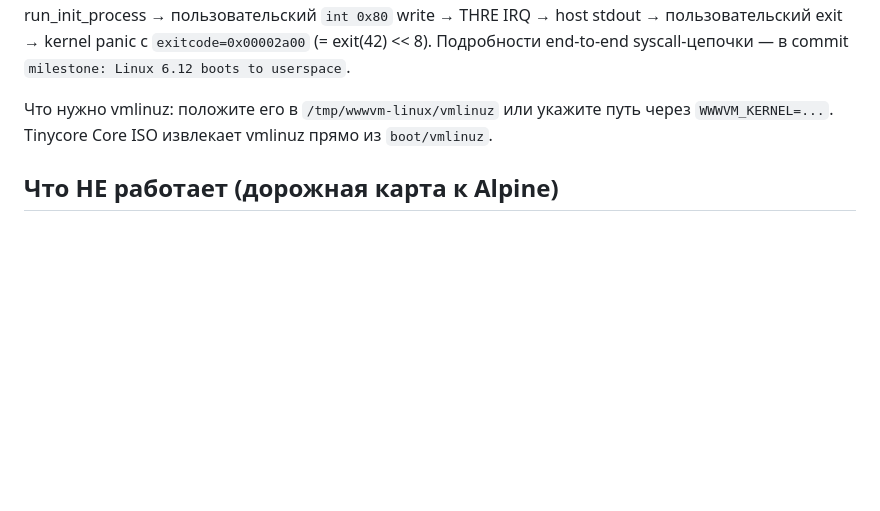
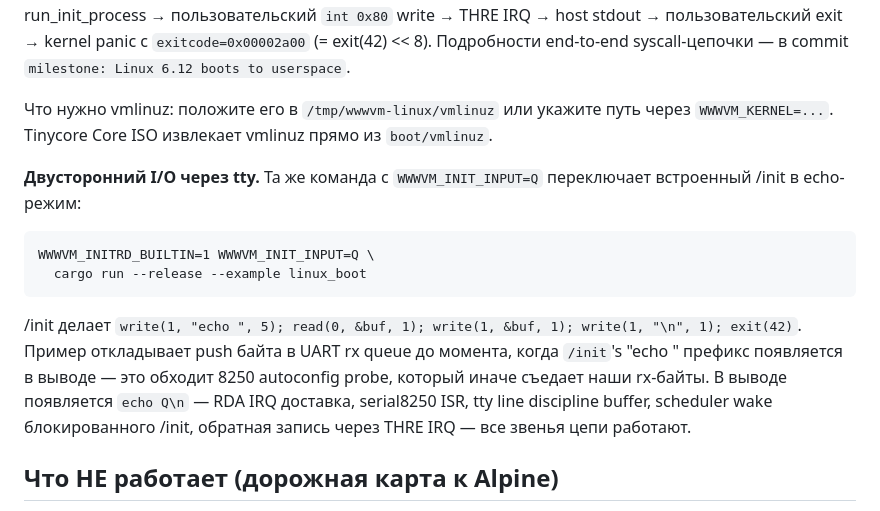
Before and after one commit to ASlava12/wwwvm, a Markdown page: README.md, the part around the change. GitHub-like rendering; blank space fills up the shorter version.

Commit message:
docs(README): document bidirectional userspace I/O via WWWVM_INIT_INPUT
Confirms the echo-mode boot recipe works end-to-end:
`WWWVM_INITRD_BUILTIN=1 WWWVM_INIT_INPUT=Q
cargo run --release --example linux_boot` produces `echo Q\n` in
the UART output. The full read path is exercised in one shot —
RDA IRQ delivery, serial8250 ISR, tty line discipline, scheduler
wake of a blocked user task, and round-trip write back via THRE
IRQ.

The previous three commits (5becb34 / c689aa4 / 0c13ac8) built the
machinery; this is just the README note confirming it's wired up.

Co-Authored-By: Claude Opus 4.7 (1M context) <noreply@anthropic.com>

````diff
--- a/README.md
+++ b/README.md
@@ -279,6 +279,22 @@ boots to userspace`.
 укажите путь через `WWWVM_KERNEL=...`. Tinycore Core ISO извлекает
 vmlinuz прямо из `boot/vmlinuz`.
 
+**Двусторонний I/O через tty.** Та же команда с `WWWVM_INIT_INPUT=Q`
+переключает встроенный /init в echo-режим:
+
+```
+WWWVM_INITRD_BUILTIN=1 WWWVM_INIT_INPUT=Q \
+  cargo run --release --example linux_boot
+```
+
+/init делает `write(1, "echo ", 5); read(0, &buf, 1); write(1, &buf, 1);
+write(1, "\n", 1); exit(42)`. Пример откладывает push байта в UART
+rx queue до момента, когда `/init`'s "echo " префикс появляется в
+выводе — это обходит 8250 autoconfig probe, который иначе съедает
+наши rx-байты. В выводе появляется `echo Q\n` — RDA IRQ доставка,
+serial8250 ISR, tty line discipline buffer, scheduler wake блокированного
+/init, обратная запись через THRE IRQ — все звенья цепи работают.
+
 ## Что НЕ работает (дорожная карта к Alpine)
 
 Между «грузит userspace из minimal initramfs» и «грузит Alpine» —
````
